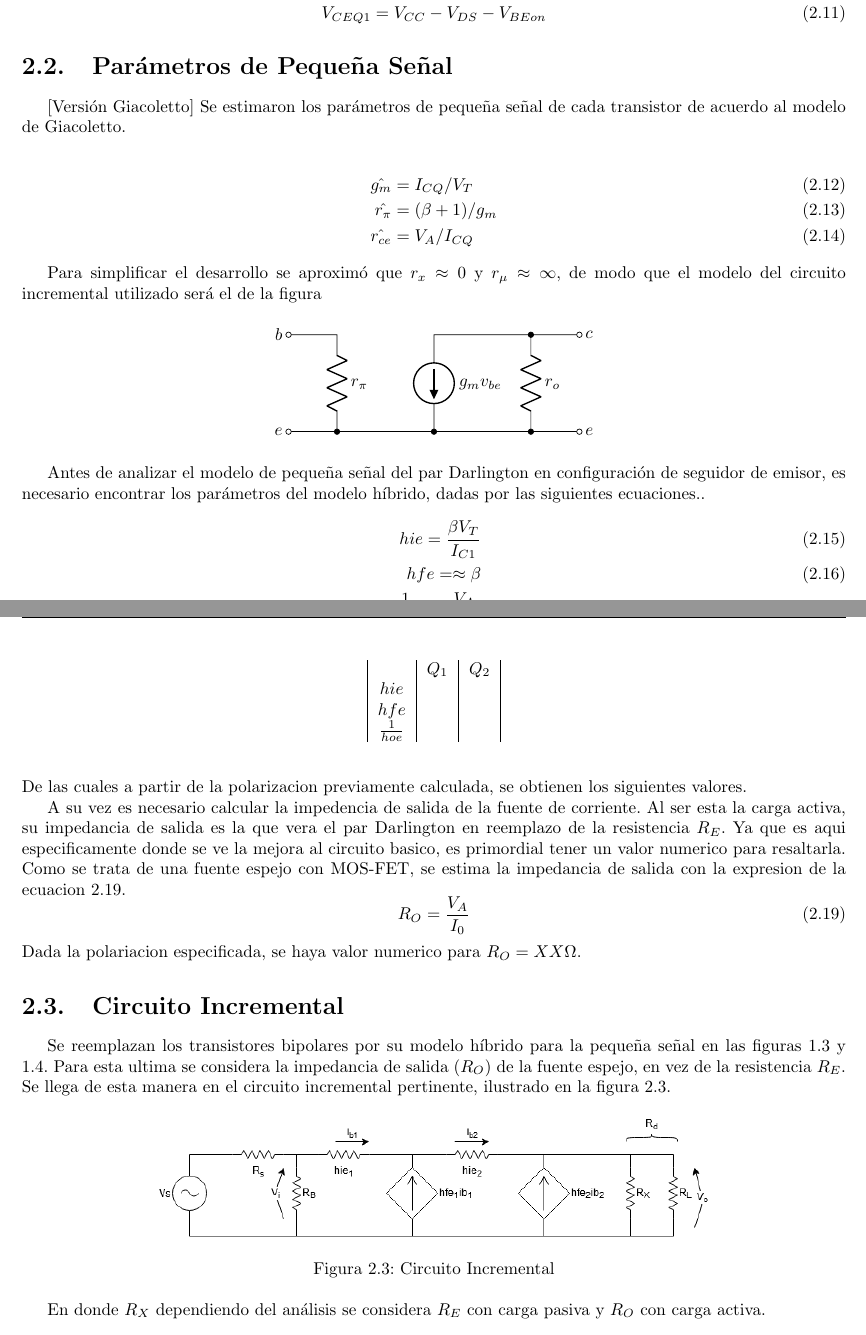
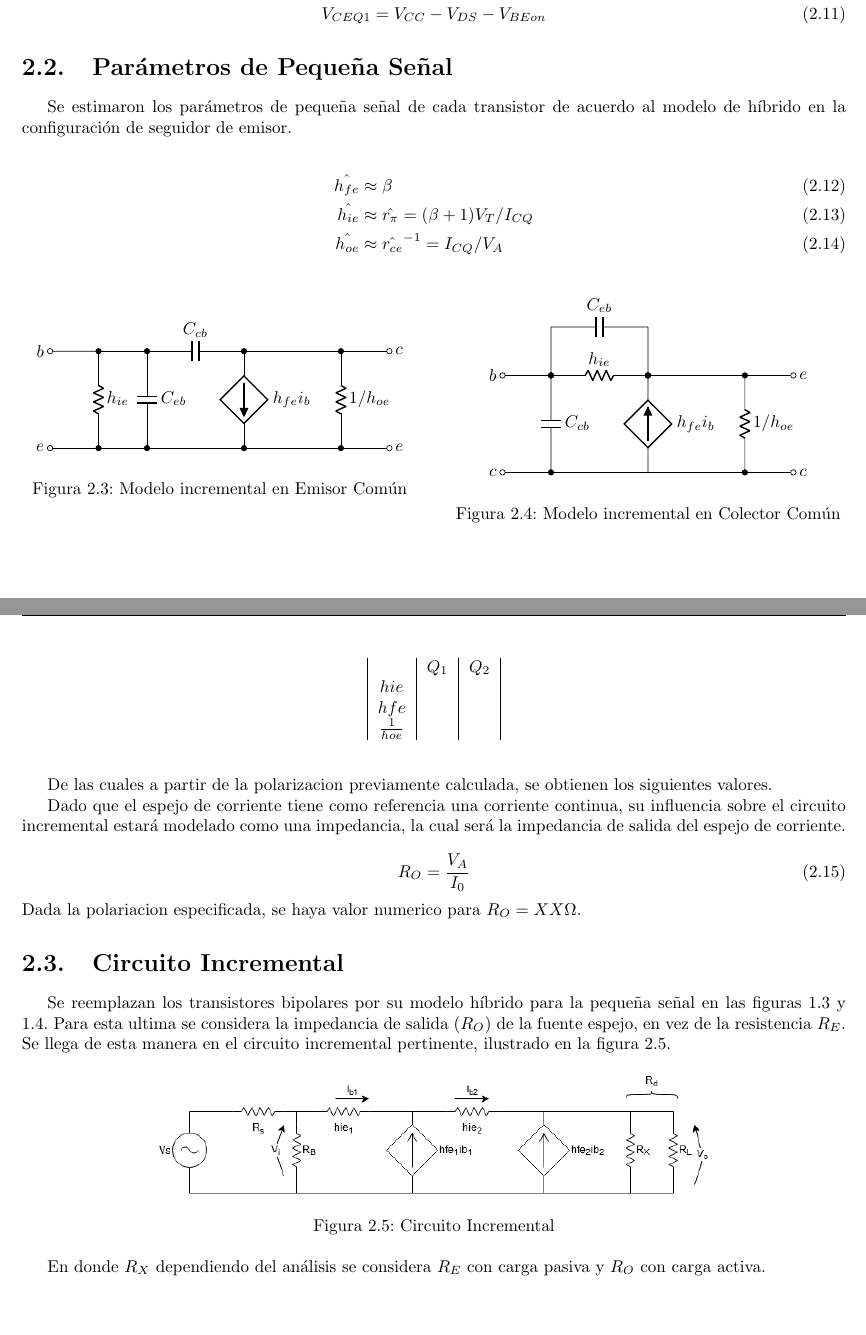
Before and after one commit to gcbertachini/Electro1, a LaTeX document (Trabajo Práctico 2/Informe/main.tex, which reads Trabajo Práctico 2/Informe/2_teorico/texto.tex): two parts of pages 6 and 7 of 11, joined at a grey line, cut so that both start at the same text, the shorter picture padded with empty space. Compiled offline with pdfLaTeX.

Commit message:
Cambios de Redacción. Actualización simulaciones

```diff
--- a/Trabajo Práctico 2/Informe/2_teorico/texto.tex
+++ b/Trabajo Práctico 2/Informe/2_teorico/texto.tex
@@ -102,34 +102,57 @@ También a partir de la ecuación	 \eqref{eq:sah} se puede obtener las tensiones
 
 \section{Parámetros de Pequeña Señal}
 
-[Versión Giacoletto] Se estimaron los parámetros de pequeña señal de cada transistor de acuerdo al modelo de Giacoletto.
+Se estimaron los parámetros de pequeña señal de cada transistor de acuerdo al modelo de híbrido en la configuración de seguidor de emisor.
 
 \begin{align}
-    \hat{g_m} &= I_{CQ}/V_T  \\
-    \hat{r_\pi} &= (\beta+1)/g_m \\
-    \hat{r_{ce}} &= V_A/I_{CQ}
+    \hat{h_{fe}} &\approx \beta \\
+    \hat{h_{ie}} &\approx \hat{r_\pi} = (\beta+1) V_T/I_{CQ} \\
+    \hat{h_{oe}} &\approx \hat{r_{ce}}^{-1} = I_{CQ}/V_A
 \end{align}
 
-Para simplificar el desarrollo se aproximó que $r_x \approx 0$ y $r_\mu \approx \infty$, de modo que el modelo del circuito incremental utilizado será el de la figura
+% Para simplificar el desarrollo se aproximó que $r_x \approx 0$ y $r_\mu \approx \infty$, de modo que el modelo del circuito incremental utilizado será el de la figura
 
-\begin{figure}[ht]
+\begin{figure} [ht]
     \centering
-    \begin{circuitikz}
-        \draw (0,0) node[anchor = east](ei){$e$} to[short,o-o] ++(6,0) node[anchor=west](eo){$e$};
-        \draw (0,2) node[anchor = east](b){$b$} to[short,o-] ++(1,0) to[R, l=$r_\pi$,-*] ++(0,-2);
-        \draw (6,2) node[anchor = west](c){$c$} to[short,o-] ++(-1,0) to[R, l=$r_o$,-*] ++(0,-2);
-        \draw (5,2) to[short,*-] ++(-2,0) to[I,l=$g_m v_{be}$,-*] ++(0,-2);
-    \end{circuitikz}
+    \begin{minipage}{0.48\textwidth}
+        \centering
+        \begin{circuitikz}
+            \ctikzset{resistors/scale=0.5, capacitors/scale=0.5};
+            \draw (0,0) node[anchor = east](ei){$e$} to[short,o-o] ++(7,0) node[anchor=west](eo){$e$};
+            \draw (0,2) node[anchor = east](b){$b$} to[short,o-] ++(1,0) to[R, l=$h_{ie}$,-*] ++(0,-2);
+            \draw (1,2) to[short,*-] ++(1,0) to[C,l=$C_{eb}$,-*] ++(0,-2);
+            \draw (7,2) node[anchor = west](c){$c$} to[short,o-] ++(-1,0) to[R, l=$1/h_{oe}$,-*] ++(0,-2);
+            \draw (2,2) to[C,l=$C_{cb}$,*-*] ++(2,0);
+            \draw (6,2) to[short,*-] ++(-2,0) to[cI,l=$h_{fe} i_b$,-*] ++(0,-2);
+        \end{circuitikz}
+        \caption{Modelo incremental en Emisor Común}
+        \label{fig:inc_ec}
+    \end{minipage}\hfill
+    \begin{minipage}{0.48\textwidth}
+        \centering
+        \begin{circuitikz}
+            \ctikzset{resistors/scale=0.5, capacitors/scale=0.5};
+            \draw (0,0) node[anchor = east](ci){$c$} to[short,o-o] ++(6,0) node[anchor=west](co){$c$};
+            \draw (0,2) node[anchor = east](b){$b$} to[short,o-] ++(1,0) to[C, l=$C_{cb}$,-*] ++(0,-2);
+            \draw (1,2) to[short,*-] ++(0,1) to[C,l=$C_{eb}$] ++(2,0) to[short,-*] ++(0,-1);
+            \draw (6,2) node[anchor = west](e){$e$} to[short,o-] ++(-1,0) to[R, l=$1/h_{oe}$,-*] ++(0,-2);
+            \draw (1,2) to[R,l=$h_{ie}$,*-*] ++(2,0);
+            \draw (3,0) to[cI,l_=$h_{fe} i_b$,-*] ++(0,2) to[short,-*] ++(2,0);
+        \end{circuitikz}
+        \caption{Modelo incremental en Colector Común}
+        \label{fig:inc_cc}
+    \end{minipage}
 \end{figure}
 
-Antes de analizar el modelo de pequeña señal del par Darlington en configuración de seguidor de emisor, es necesario encontrar los parámetros del modelo híbrido, dadas por las siguientes ecuaciones..
-%% Estaba Giacoletto, pero es mas facil las cuentas con hibrido. Nose si afecta el cambio
+% Antes de analizar el modelo de pequeña señal del par Darlington en configuración de seguidor de emisor, es necesario encontrar los parámetros del modelo híbrido, dadas por las siguientes ecuaciones..
+% Estaba Giacoletto, pero es mas facil las cuentas con hibrido. Nose si afecta el cambio
 % Necesitamos trabajar con Giacoletto porque tenemos que ver las capacitancias parásitas para la alta frecuencia. Además se puede trabajar directamente con los resultados de las tablas.
-\begin{align}
-    hie = \frac{\beta V_T}{I_{C1}} \\
-    hfe = \approx \beta \\
-    \frac{1}{hoe_1} = \frac{V_{A}}{I_{CQ}} \\
-\end{align}
+
+% \begin{align}
+%     hie = \frac{\beta V_T}{I_{C1}} \\
+%     hfe = \approx \beta \\
+%     \frac{1}{hoe_1} = \frac{V_{A}}{I_{CQ}} \\
+% \end{align}
 De las cuales a partir de la polarizacion previamente calculada, se obtienen los siguientes valores.
 
 \begin{table}
@@ -145,8 +168,10 @@ De las cuales a partir de la polarizacion previamente calculada, se obtienen los
 
 %%  MEJORAR IMPEDANCIA DE SALIDA DE FUENTE DE CORRIENTE
 
-A su vez es necesario calcular la impedencia de salida de la fuente de corriente. Al ser esta la carga activa, su impedancia de salida es la que vera el par Darlington en reemplazo de la resistencia $R_E$.
-Ya que es aqui especificamente donde se ve la mejora al circuito basico, es primordial tener un valor numerico para resaltarla. Como se trata de una fuente espejo con MOS-FET, se estima la impedancia de salida con la expresion de la ecuacion \ref{eq:imp salida fte corriente}.
+% A su vez es necesario calcular la impedencia de salida de la fuente de corriente. Al ser esta la carga activa, su impedancia de salida es la que vera el par Darlington en reemplazo de la resistencia $R_E$.
+% Ya que es aqui especificamente donde se ve la mejora al circuito basico, es primordial tener un valor numerico para resaltarla. Como se trata de una fuente espejo con MOS-FET, se estima la impedancia de salida con la expresion de la ecuacion \ref{eq:imp salida fte corriente}.
+Dado que el espejo de corriente tiene como referencia una corriente continua, su influencia sobre el circuito incremental estará modelado como una impedancia, la cual será la impedancia de salida del espejo de corriente.
+
 \begin{equation}
     R_O = \frac{V_A}{I_0}
     \label{eq:imp salida fte corriente}
```
Also changed, not shown: Trabajo Práctico 2/Informe/2_teorico/texto.tex (2 more changed lines), 6 other files.
